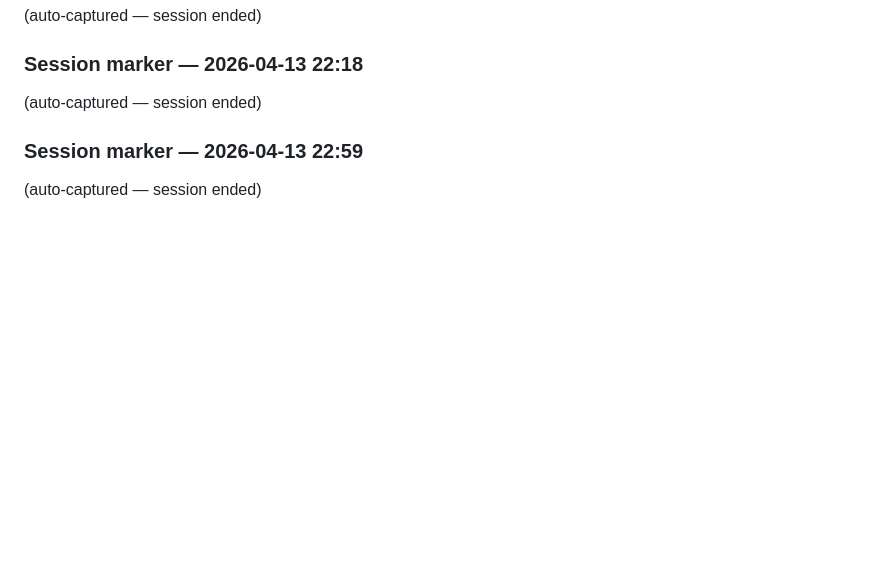
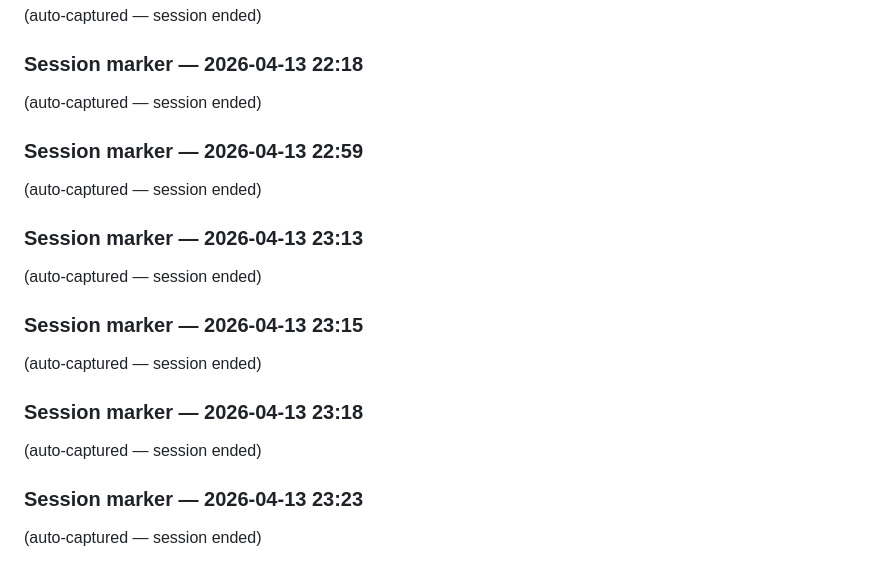
Before and after one commit to SebSusini/lol-ia-coaching, a Markdown page: CLAUDE.local.md, the part around the change. Rendered like a GitHub page; blank space fills up the shorter version.

```diff
--- a/CLAUDE.local.md
+++ b/CLAUDE.local.md
@@ -457,3 +457,15 @@ none
 
 ### Session marker — 2026-04-13 22:59
 (auto-captured — session ended)
+
+### Session marker — 2026-04-13 23:13
+(auto-captured — session ended)
+
+### Session marker — 2026-04-13 23:15
+(auto-captured — session ended)
+
+### Session marker — 2026-04-13 23:18
+(auto-captured — session ended)
+
+### Session marker — 2026-04-13 23:23
+(auto-captured — session ended)
```
